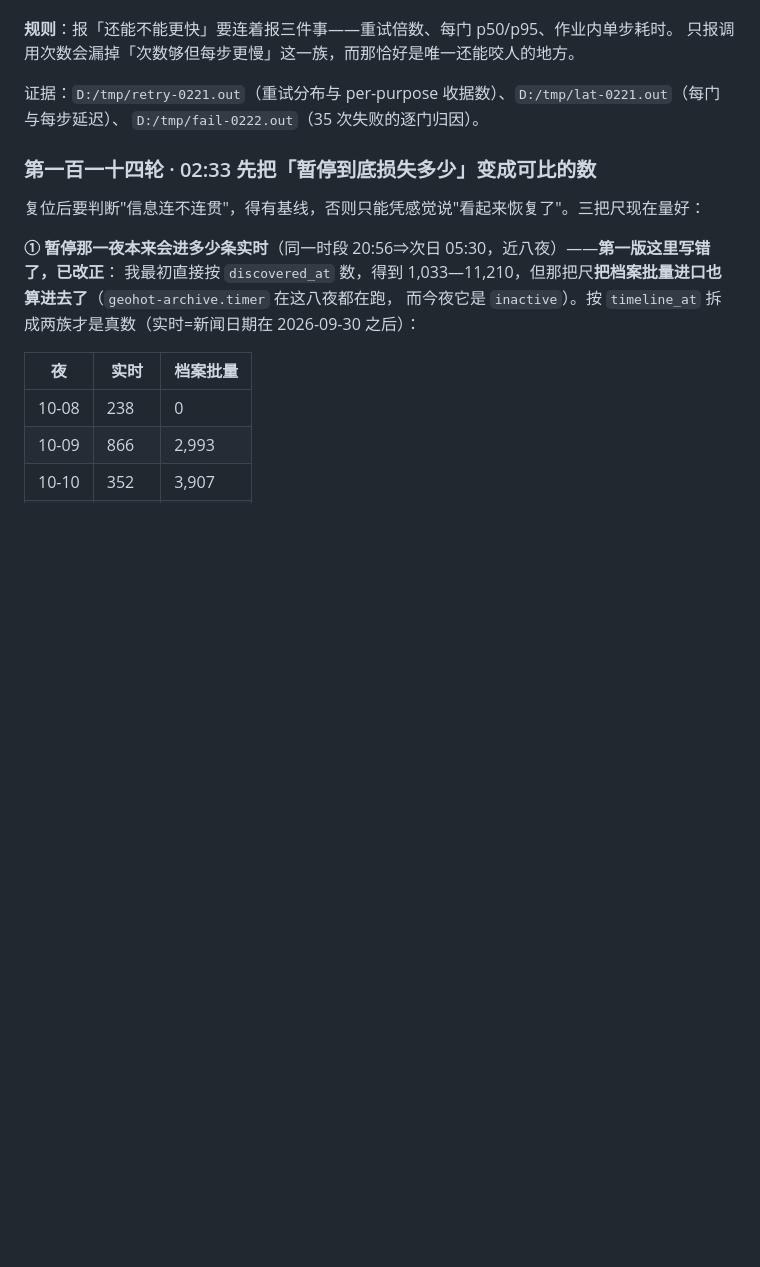
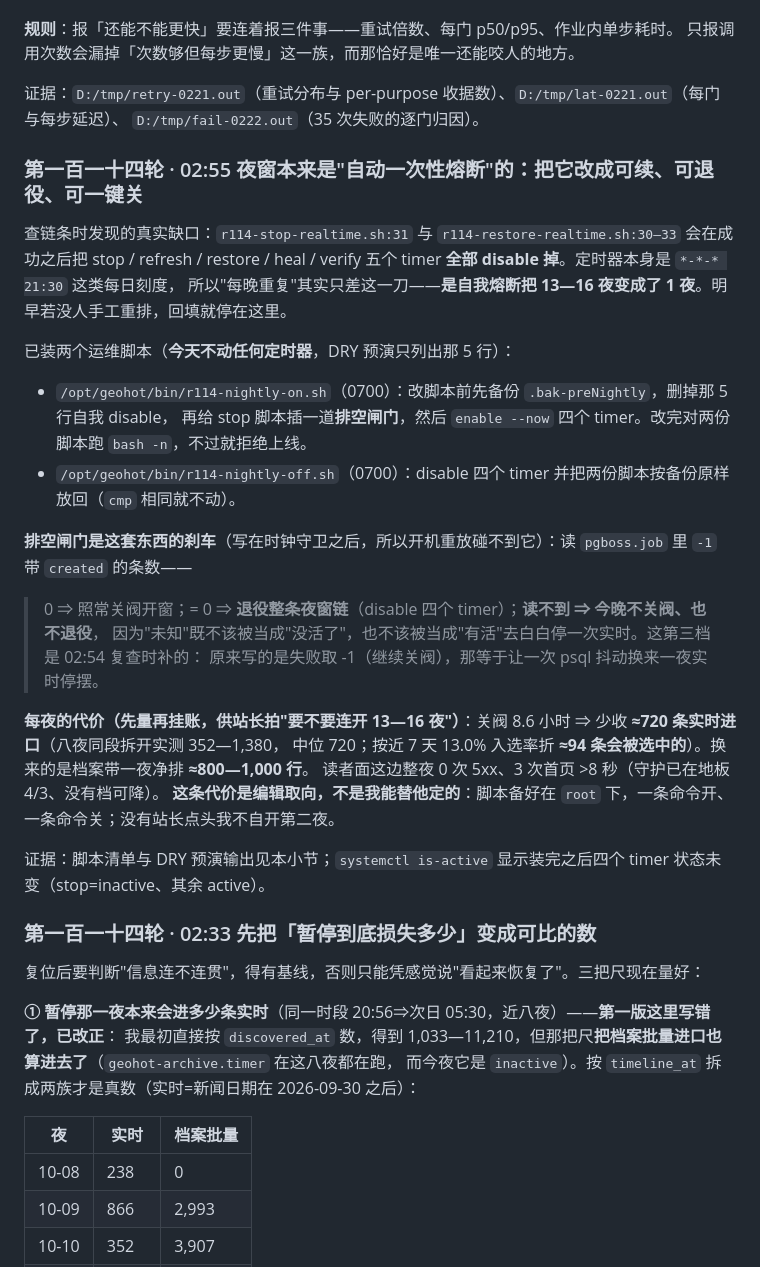
Before and after one commit to xxc2007/GeoHot, a Markdown page: docs/geohot-runbook.md, the part around the change. Rendered like a GitHub page; blank space fills up the shorter version.

Commit message:
docs(第114轮): 夜窗是自我熔断的一次性设计——记下怎么把它变成可续、可退役、可一键关，并把每夜代价量出来

```diff
--- a/docs/geohot-runbook.md
+++ b/docs/geohot-runbook.md
@@ -1580,6 +1580,30 @@ agnes-cn 429 与 520 各 1，另有 5 条「结果未知超过 30 分钟自动
 证据：`D:/tmp/retry-0221.out`（重试分布与 per-purpose 收据数）、`D:/tmp/lat-0221.out`（每门与每步延迟）、
 `D:/tmp/fail-0222.out`（35 次失败的逐门归因）。
 
+### 第一百一十四轮 · 02:55 夜窗本来是"自动一次性熔断"的：把它改成可续、可退役、可一键关
+
+查链条时发现的真实缺口：`r114-stop-realtime.sh:31` 与 `r114-restore-realtime.sh:30—33` 会在成功之后把
+stop / refresh / restore / heal / verify 五个 timer **全部 disable 掉**。定时器本身是 `*-*-* 21:30` 这类每日刻度，
+所以"每晚重复"其实只差这一刀——**是自我熔断把 13—16 夜变成了 1 夜**。明早若没人手工重排，回填就停在这里。
+
+已装两个运维脚本（**今天不动任何定时器**，DRY 预演只列出那 5 行）：
+- `/opt/geohot/bin/r114-nightly-on.sh`（0700）：改脚本前先备份 `.bak-preNightly`，删掉那 5 行自我 disable，
+  再给 stop 脚本插一道**排空闸门**，然后 `enable --now` 四个 timer。改完对两份脚本跑 `bash -n`，不过就拒绝上线。
+- `/opt/geohot/bin/r114-nightly-off.sh`（0700）：disable 四个 timer 并把两份脚本按备份原样放回（`cmp` 相同就不动）。
+
+**排空闸门是这套东西的刹车**（写在时钟守卫之后，所以开机重放碰不到它）：读 `pgboss.job` 里 `-1` 带 `created` 的条数——
+> 0 ⇒ 照常关阀开窗；= 0 ⇒ **退役整条夜窗链**（disable 四个 timer）；**读不到 ⇒ 今晚不关阀、也不退役**，
+因为"未知"既不该被当成"没活了"，也不该被当成"有活"去白白停一次实时。这第三档是 02:54 复查时补的：
+原来写的是失败取 -1（继续关阀），那等于让一次 psql 抖动换来一夜实时停摆。
+
+**每夜的代价（先量再挂账，供站长拍"要不要连开 13—16 夜"）**：关阀 8.6 小时 ⇒ 少收 **≈720 条实时进口**（八夜同段拆开实测 352—1,380，
+中位 720；按近 7 天 13.0% 入选率折 **≈94 条会被选中的**）。换来的是档案带一夜净排 **≈800—1,000 行**。
+读者面这边整夜 0 次 5xx、3 次首页 >8 秒（守护已在地板 4/3、没有档可降）。
+**这条代价是编辑取向，不是我能替他定的**：脚本备好在 `root` 下，一条命令开、一条命令关；没有站长点头我不自开第二夜。
+
+证据：脚本清单与 DRY 预演输出见本小节；`systemctl is-active` 显示装完之后四个 timer 状态未变（stop=inactive、其余 active）。
+
+
 ### 第一百一十四轮 · 02:33 先把「暂停到底损失多少」变成可比的数
 
 复位后要判断"信息连不连贯"，得有基线，否则只能凭感觉说"看起来恢复了"。三把尺现在量好：
```
